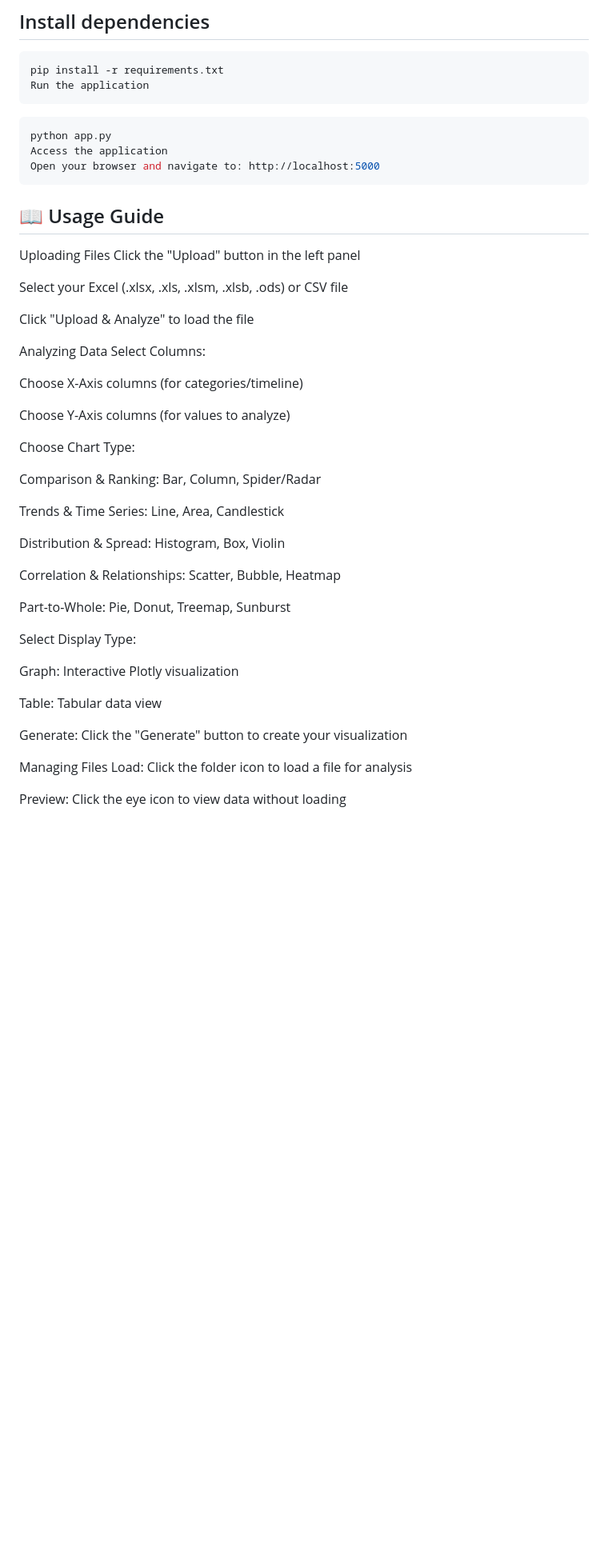
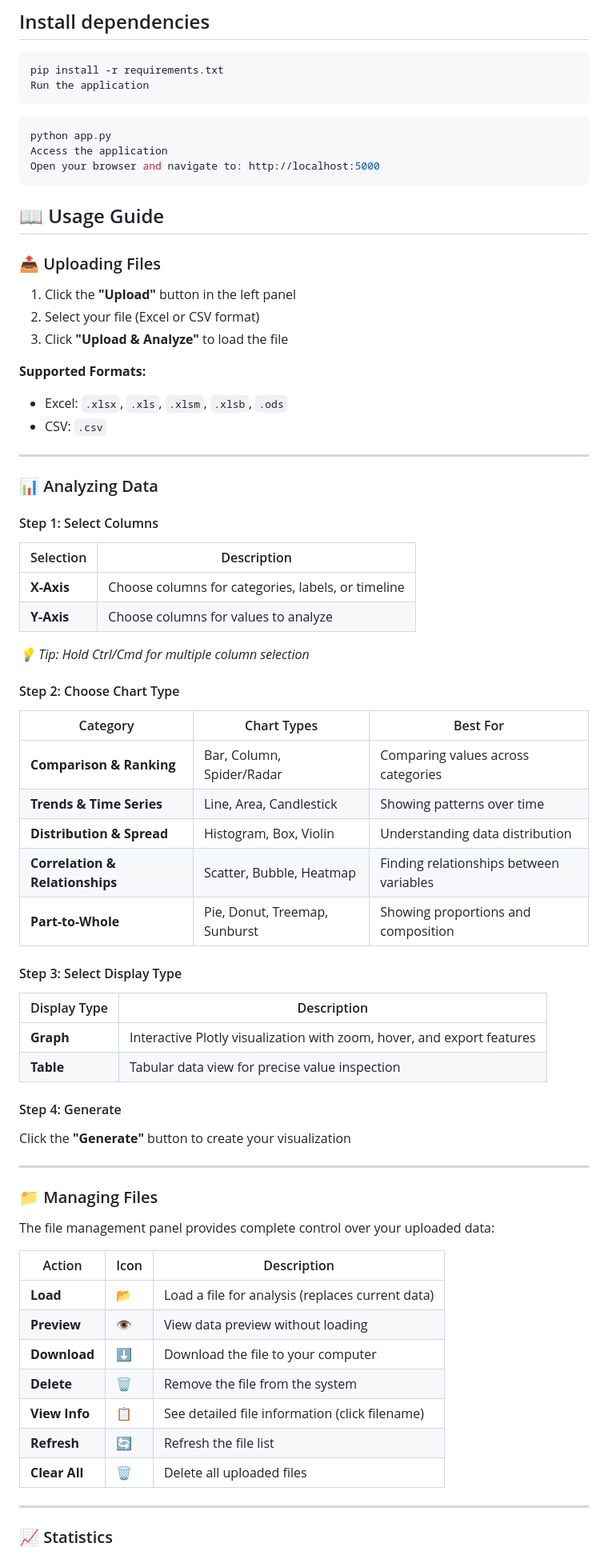
Before and after one commit to chris-navarro/dataAnalyzer, a Markdown page: README.md, the part around one of its changes. Shown at 80% size. Rendered like a GitHub page; blank space fills up the shorter version.

````diff
--- a/README.md
+++ b/README.md
@@ -138,44 +136,67 @@ python app.py
 Access the application
 Open your browser and navigate to: http://localhost:5000
 ```
+## 📖 Usage Guide
 
-## 📖 Usage Guide
-Uploading Files
-Click the "Upload" button in the left panel
+### 📤 Uploading Files
 
-Select your Excel (.xlsx, .xls, .xlsm, .xlsb, .ods) or CSV file
+1. Click the **"Upload"** button in the left panel
+2. Select your file (Excel or CSV format)
+3. Click **"Upload & Analyze"** to load the file
 
-Click "Upload & Analyze" to load the file
+**Supported Formats:**
+- Excel: `.xlsx`, `.xls`, `.xlsm`, `.xlsb`, `.ods`
+- CSV: `.csv`
 
-Analyzing Data
-Select Columns:
+---
 
-Choose X-Axis columns (for categories/timeline)
+### 📊 Analyzing Data
 
-Choose Y-Axis columns (for values to analyze)
+#### Step 1: Select Columns
+| Selection | Description |
+|-----------|-------------|
+| **X-Axis** | Choose columns for categories, labels, or timeline |
+| **Y-Axis** | Choose columns for values to analyze |
 
-Choose Chart Type:
+*💡 Tip: Hold Ctrl/Cmd for multiple column selection*
 
-Comparison & Ranking: Bar, Column, Spider/Radar
+#### Step 2: Choose Chart Type
 
-Trends & Time Series: Line, Area, Candlestick
+| Category | Chart Types | Best For |
+|----------|-------------|----------|
+| **Comparison & Ranking** | Bar, Column, Spider/Radar | Comparing values across categories |
+| **Trends & Time Series** | Line, Area, Candlestick | Showing patterns over time |
+| **Distribution & Spread** | Histogram, Box, Violin | Understanding data distribution |
+| **Correlation & Relationships** | Scatter, Bubble, Heatmap | Finding relationships between variables |
+| **Part-to-Whole** | Pie, Donut, Treemap, Sunburst | Showing proportions and composition |
 
-Distribution & Spread: Histogram, Box, Violin
+#### Step 3: Select Display Type
 
-Correlation & Relationships: Scatter, Bubble, Heatmap
+| Display Type | Description |
+|--------------|-------------|
+| **Graph** | Interactive Plotly visualization with zoom, hover, and export features |
+| **Table** | Tabular data view for precise value inspection |
 
-Part-to-Whole: Pie, Donut, Treemap, Sunburst
+#### Step 4: Generate
+Click the **"Generate"** button to create your visualization
 
-Select Display Type:
+---
 
-Graph: Interactive Plotly visualization
+### 📁 Managing Files
 
-Table: Tabular data view
+The file management panel provides complete control over your uploaded data:
 
-Generate: Click the "Generate" button to create your visualization
+| Action | Icon | Description |
+|--------|------|-------------|
+| **Load** | 📂 | Load a file for analysis (replaces current data) |
+| **Preview** | 👁️ | View data preview without loading |
+| **Download** | ⬇️ | Download the file to your computer |
+| **Delete** | 🗑️ | Remove the file from the system |
+| **View Info** | 📋 | See detailed file information (click filename) |
+| **Refresh** | 🔄 | Refresh the file list |
+| **Clear All** | 🗑️ | Delete all uploaded files |
 
-Managing Files
-Load: Click the folder icon to load a file for analysis
+---
 
-Preview: Click the eye icon to view data without loading
+### 📈 Statistics
 
````
Also changed, not shown: other parts of README.md (+90 -67 lines).
